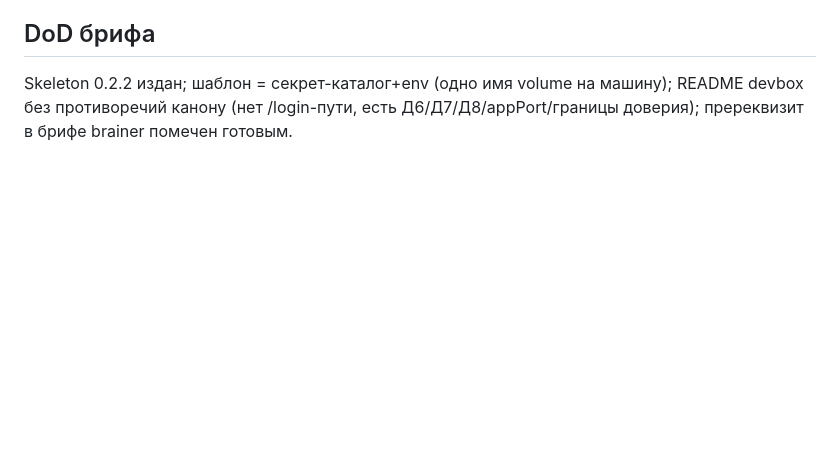
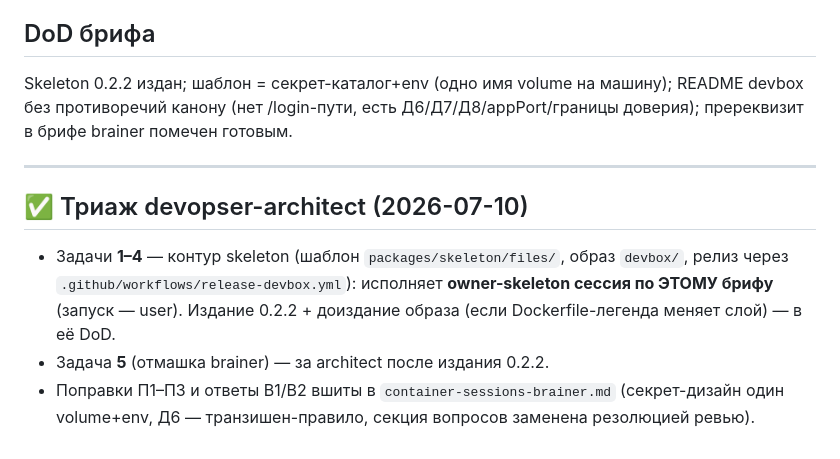
Before and after one commit to omnifield/devopser, a Markdown page: briefs/skeleton-0.2.2-closeout.md, the part around the change. Drawn GitHub-style; blank space fills up the shorter version.

```diff
--- a/briefs/skeleton-0.2.2-closeout.md
+++ b/briefs/skeleton-0.2.2-closeout.md
@@ -36,3 +36,16 @@ blueprint D4 v1 ✅ · бриф пересадки brainer написан и о
 Skeleton 0.2.2 издан; шаблон = секрет-каталог+env (одно имя volume на машину);
 README devbox без противоречий канону (нет /login-пути, есть Д6/Д7/Д8/appPort/границы
 доверия); пререквизит в брифе brainer помечен готовым.
+
+---
+
+## ✅ Триаж devopser-architect (2026-07-10)
+
+- Задачи **1–4** — контур skeleton (шаблон `packages/skeleton/files/`, образ
+  `devbox/`, релиз через `.github/workflows/release-devbox.yml`): исполняет
+  **owner-skeleton сессия по ЭТОМУ брифу** (запуск — user). Издание 0.2.2 +
+  доиздание образа (если Dockerfile-легенда меняет слой) — в её DoD.
+- Задача **5** (отмашка brainer) — за architect после издания 0.2.2.
+- Поправки П1–П3 и ответы В1/В2 вшиты в `container-sessions-brainer.md`
+  (секрет-дизайн один volume+env, Д6 — транзишен-правило, секция вопросов
+  заменена резолюцией ревью).
```
Also changed, not shown: briefs/container-sessions-brainer.md (+31 -22 lines).
